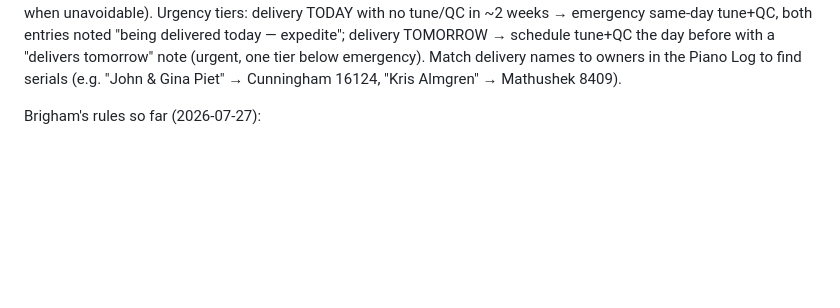
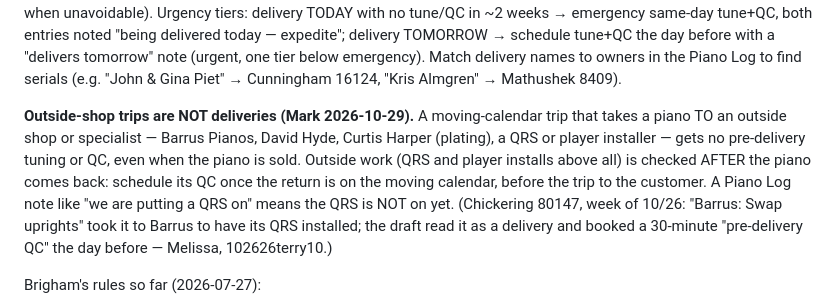
Before and after one commit to karmel-spec/BLPMap, a Markdown page: docs/scheduling/weekly-tech-scheduling-rules.md, the part around the change. GitHub-like rendering; blank space fills up the shorter version.

Commit message:
Scheduling rules: outside-shop trips are not deliveries — no pre-delivery tuning/QC before a trip to Barrus / David Hyde / Curtis Harper / a QRS installer; QC after the piano returns (Mark 10/29; Chickering 80147 got a pre-delivery QC the day before going to Barrus for its QRS — Melissa 102626terry10)
Co-Authored-By: Claude Opus 5.5 <noreply@anthropic.com>

```diff
--- a/docs/scheduling/weekly-tech-scheduling-rules.md
+++ b/docs/scheduling/weekly-tech-scheduling-rules.md
@@ -84,6 +84,17 @@ tune+QC the day before with a "delivers tomorrow" note (urgent, one tier
 below emergency). Match delivery names to owners in the Piano Log to find
 serials (e.g. "John & Gina Piet" → Cunningham 16124, "Kris Almgren" →
 Mathushek 8409).
+
+**Outside-shop trips are NOT deliveries (Mark 2026-10-29).** A moving-calendar
+trip that takes a piano TO an outside shop or specialist — Barrus Pianos,
+David Hyde, Curtis Harper (plating), a QRS or player installer — gets no
+pre-delivery tuning or QC, even when the piano is sold. Outside work (QRS and
+player installs above all) is checked AFTER the piano comes back: schedule its
+QC once the return is on the moving calendar, before the trip to the customer.
+A Piano Log note like "we are putting a QRS on" means the QRS is NOT on yet.
+(Chickering 80147, week of 10/26: "Barrus: Swap uprights" took it to Barrus to
+have its QRS installed; the draft read it as a delivery and booked a 30-minute
+"pre-delivery QC" the day before — Melissa, 102626terry10.)
 
 Brigham's rules so far (2026-07-27):
 - **Loosely follow the queue**: prioritize pianos highest in the Custom
```
